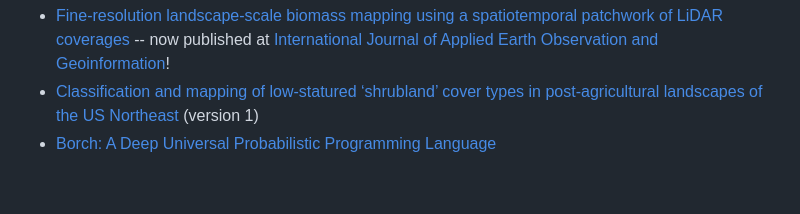
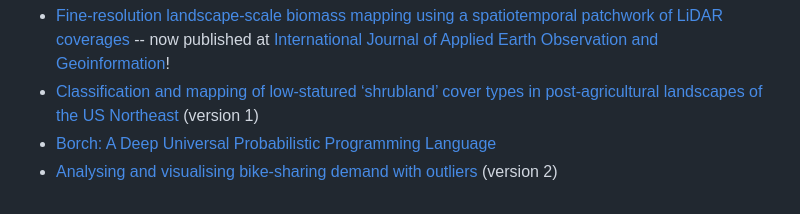
Before and after one commit to mikemahoney218/quarto-arxiv, a Markdown page: README.md, the part around the change. GitHub-like rendering.

Commit message:
Add paper (fixes #8)

```diff
--- a/README.md
+++ b/README.md
@@ -70,3 +70,4 @@ The following papers were rendered using this template:
 + [Fine-resolution landscape-scale biomass mapping using a spatiotemporal patchwork of LiDAR coverages](https://arxiv.org/pdf/2205.08530.pdf) -- now published at [International Journal of Applied Earth Observation and Geoinformation](https://doi.org/10.1016/j.jag.2022.103059)!
 + [Classification and mapping of low-statured ‘shrubland’ cover types in post-agricultural landscapes of the US Northeast](https://arxiv.org/pdf/2205.05047.pdf) (version 1)
 + [Borch: A Deep Universal Probabilistic Programming Language](https://arxiv.org/abs/2209.06168)
++ [Analysing and visualising bike-sharing demand with outliers](https://arxiv.org/abs/2204.06112) (version 2)
```
